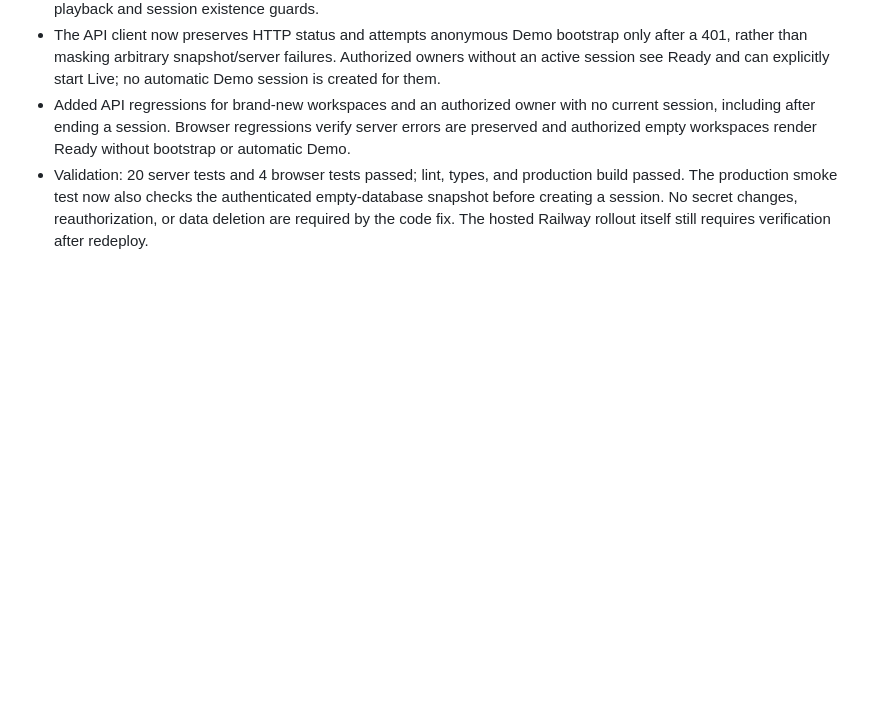
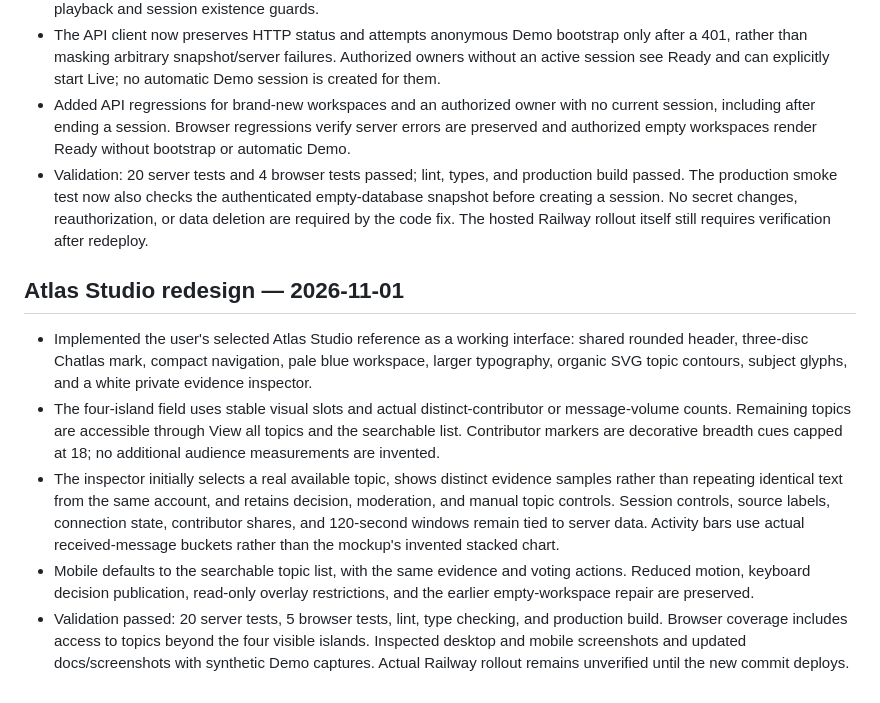
Before and after one commit to venvennnn/chatlas, a Markdown page: BUILD_LOG.md, the part around the change. Rendered like a GitHub page; blank space fills up the shorter version.

Commit message:
Implement Atlas Studio dashboard with organic topic contours and responsive evidence view

```diff
--- a/BUILD_LOG.md
+++ b/BUILD_LOG.md
@@ -65,3 +65,11 @@ Codex authored the application, SQLite schema, worker/provider, voting rules, au
 - The API client now preserves HTTP status and attempts anonymous Demo bootstrap only after a 401, rather than masking arbitrary snapshot/server failures. Authorized owners without an active session see Ready and can explicitly start Live; no automatic Demo session is created for them.
 - Added API regressions for brand-new workspaces and an authorized owner with no current session, including after ending a session. Browser regressions verify server errors are preserved and authorized empty workspaces render Ready without bootstrap or automatic Demo.
 - Validation: 20 server tests and 4 browser tests passed; lint, types, and production build passed. The production smoke test now also checks the authenticated empty-database snapshot before creating a session. No secret changes, reauthorization, or data deletion are required by the code fix. The hosted Railway rollout itself still requires verification after redeploy.
+
+## Atlas Studio redesign — 2026-11-01
+
+- Implemented the user's selected Atlas Studio reference as a working interface: shared rounded header, three-disc Chatlas mark, compact navigation, pale blue workspace, larger typography, organic SVG topic contours, subject glyphs, and a white private evidence inspector.
+- The four-island field uses stable visual slots and actual distinct-contributor or message-volume counts. Remaining topics are accessible through View all topics and the searchable list. Contributor markers are decorative breadth cues capped at 18; no additional audience measurements are invented.
+- The inspector initially selects a real available topic, shows distinct evidence samples rather than repeating identical text from the same account, and retains decision, moderation, and manual topic controls. Session controls, source labels, connection state, contributor shares, and 120-second windows remain tied to server data. Activity bars use actual received-message buckets rather than the mockup's invented stacked chart.
+- Mobile defaults to the searchable topic list, with the same evidence and voting actions. Reduced motion, keyboard decision publication, read-only overlay restrictions, and the earlier empty-workspace repair are preserved.
+- Validation passed: 20 server tests, 5 browser tests, lint, type checking, and production build. Browser coverage includes access to topics beyond the four visible islands. Inspected desktop and mobile screenshots and updated docs/screenshots with synthetic Demo captures. Actual Railway rollout remains unverified until the new commit deploys.
```
Also changed, not shown: README.md (+1 -1 lines), docs/screenshots/dashboard.png, docs/screenshots/evidence.png, docs/screenshots/mobile.png (added), 3 other files.
